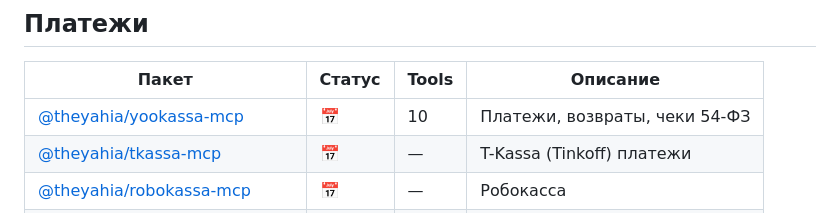
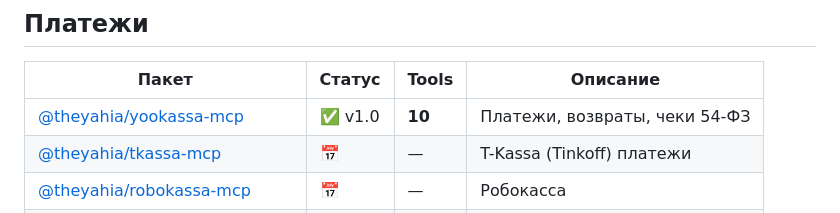
Before and after one commit to theYahia/russian-mcp, a Markdown page: README.md, the part around the change. Rendered like a GitHub page.

Commit message:
feat: mark yookassa-mcp as released (v1.0, 10 tools)

```diff
--- a/README.md
+++ b/README.md
@@ -20,7 +20,7 @@
 
 | Пакет | Статус | Tools | Описание |
 |-------|--------|-------|----------|
-| [@theyahia/yookassa-mcp](https://www.npmjs.com/package/@theyahia/yookassa-mcp) | 📅 | 10 | Платежи, возвраты, чеки 54-ФЗ |
+| [@theyahia/yookassa-mcp](https://www.npmjs.com/package/@theyahia/yookassa-mcp) | ✅ v1.0 | **10** | Платежи, возвраты, чеки 54-ФЗ |
 | [@theyahia/tkassa-mcp](https://www.npmjs.com/package/@theyahia/tkassa-mcp) | 📅 | — | T-Kassa (Tinkoff) платежи |
 | [@theyahia/robokassa-mcp](https://www.npmjs.com/package/@theyahia/robokassa-mcp) | 📅 | — | Робокасса |
 | [@theyahia/cloudpayments-mcp](https://www.npmjs.com/package/@theyahia/cloudpayments-mcp) | 📅 | — | CloudPayments |
```
